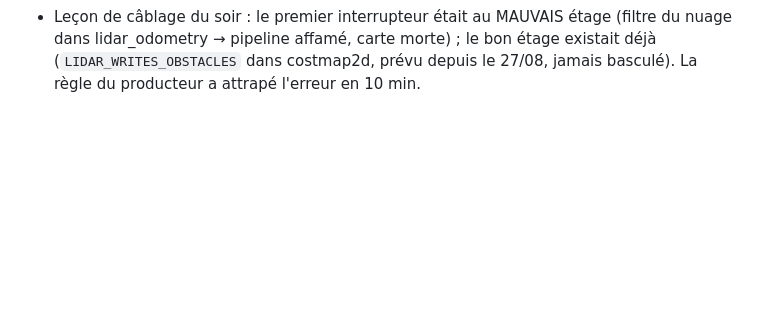
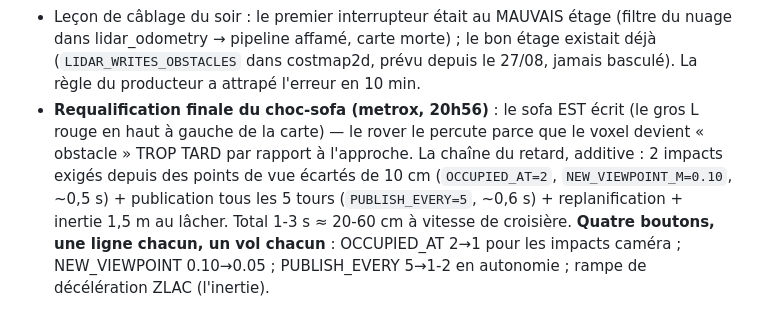
Before and after one commit to metrox-eth/vector-dimos, a Markdown page: docs/notes_etabli.md, the part around the change. GitHub-like rendering; blank space fills up the shorter version.

Commit message:
docs: sofa bump requalified by the operator - the map writes it (the red L), the rover receives it too LATE; the additive latency chain and its four one-line knobs
Co-Authored-By: Claude Fable 5 <noreply@anthropic.com>
Claude-Session: https://claude.ai/code/session_01VHfYHbMHKRirQt7tyWeWDk

```diff
--- a/docs/notes_etabli.md
+++ b/docs/notes_etabli.md
@@ -135,3 +135,13 @@
   bon étage existait déjà (`LIDAR_WRITES_OBSTACLES` dans costmap2d, prévu
   depuis le 27/08, jamais basculé). La règle du producteur a attrapé l'erreur
   en 10 min.
+- **Requalification finale du choc-sofa (metrox, 20h56)** : le sofa EST écrit
+  (le gros L rouge en haut à gauche de la carte) — le rover le percute parce
+  que le voxel devient « obstacle » TROP TARD par rapport à l'approche. La
+  chaîne du retard, additive : 2 impacts exigés depuis des points de vue
+  écartés de 10 cm (`OCCUPIED_AT=2`, `NEW_VIEWPOINT_M=0.10`, ~0,5 s) +
+  publication tous les 5 tours (`PUBLISH_EVERY=5`, ~0,6 s) + replanification +
+  inertie 1,5 m au lâcher. Total 1-3 s ≈ 20-60 cm à vitesse de croisière.
+  **Quatre boutons, une ligne chacun, un vol chacun** : OCCUPIED_AT 2→1 pour
+  les impacts caméra ; NEW_VIEWPOINT 0.10→0.05 ; PUBLISH_EVERY 5→1-2 en
+  autonomie ; rampe de décélération ZLAC (l'inertie).
```
